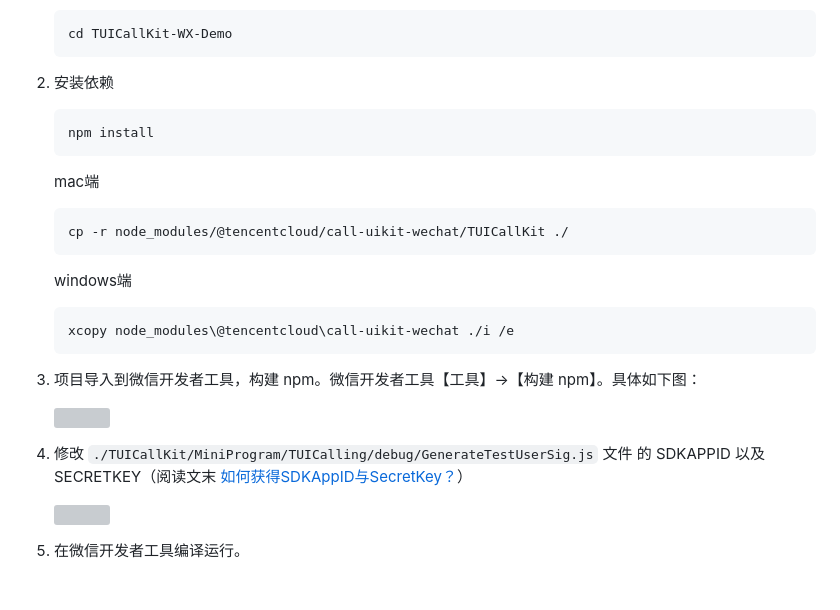
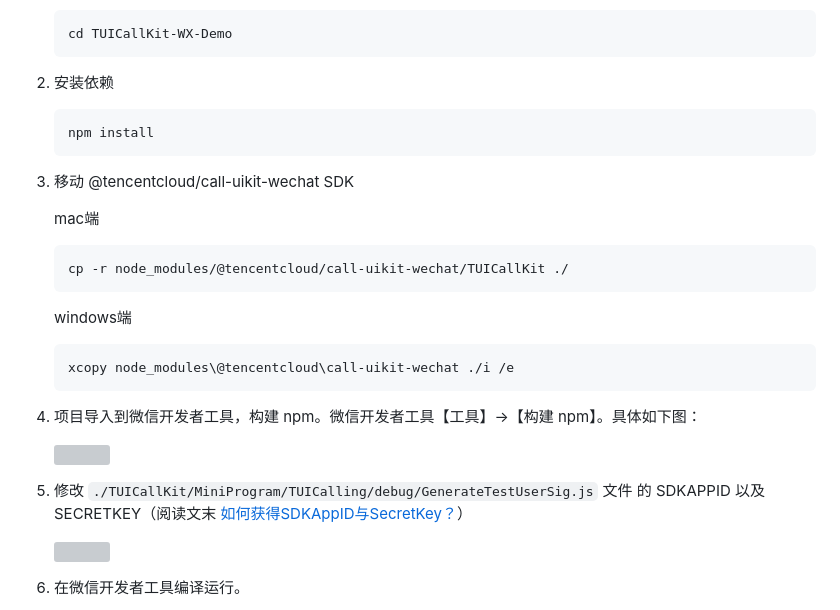
Before and after one commit to LiteAVSDK/Live_WXMini, a Markdown page: TRTCScenesDemo/TUICallKit-WX-Demo/README.md, the part around the change. GitHub-like rendering; blank space fills up the shorter version; grey boxes are pictures that could not be loaded.

Commit message:
docs: update readme file

````diff
--- a/TRTCScenesDemo/TUICallKit-WX-Demo/README.md
+++ b/TRTCScenesDemo/TUICallKit-WX-Demo/README.md
@@ -24,6 +24,7 @@
    ```
    npm install
    ```
+3. 移动 @tencentcloud/call-uikit-wechat SDK
 
    mac端
    ```
@@ -34,12 +35,11 @@
    ```
    xcopy node_modules\@tencentcloud\call-uikit-wechat ./i /e
    ```
-
-3. 项目导入到微信开发者工具，构建 npm。微信开发者工具【工具】->【构建 npm】。具体如下图：
+4. 项目导入到微信开发者工具，构建 npm。微信开发者工具【工具】->【构建 npm】。具体如下图：
 
    <img src="https://web.sdk.qcloud.com/component/trtccalling/images/miniProgram/build-npm.png" width="400" height="600" align="middle" />
 
-4. 修改 `./TUICallKit/MiniProgram/TUICalling/debug/GenerateTestUserSig.js` 文件 的 SDKAPPID 以及 SECRETKEY（阅读文末 [如何获得SDKAppID与SecretKey？](#如何获得-SDKAppID-与-SecretKey？)）
+5. 修改 `./TUICallKit/MiniProgram/TUICalling/debug/GenerateTestUserSig.js` 文件 的 SDKAPPID 以及 SECRETKEY（阅读文末 [如何获得SDKAppID与SecretKey？](#如何获得-SDKAppID-与-SecretKey？)）
 
    <img src="https://cloudcache.tencentcs.com/qcloud/tea/app/trtc.5244f2c94967bc748641720a8c9d500a.png"/>
 
````
